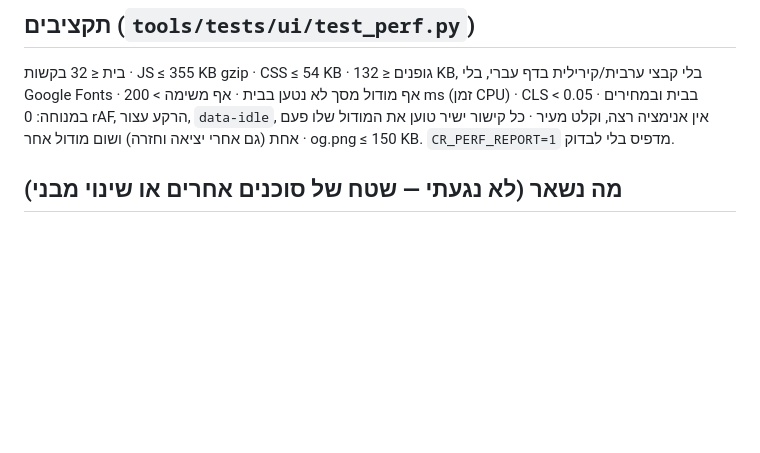
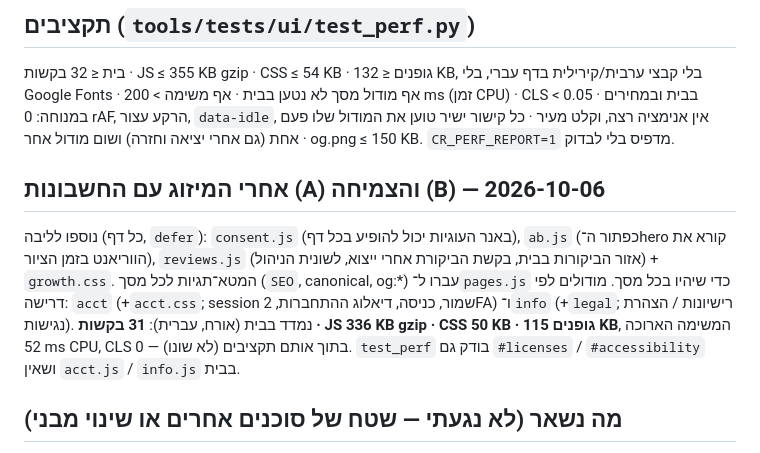
Before and after one commit to oshri121/chord-room, a Markdown page: PERF.md, the part around the change. Rendered like a GitHub page; blank space fills up the shorter version.

Commit message:
PERF.md: numbers after merging accounts v4 + growth into the lazy-loading model (budgets unchanged)
Co-Authored-By: Claude Opus 5.5 <noreply@anthropic.com>
Claude-Session: https://claude.ai/code/session_01L5W5AvLw6KHgUJ7Rw7EstZ

```diff
--- a/PERF.md
+++ b/PERF.md
@@ -83,6 +83,14 @@
 נטען בבית · אף משימה > 200 ms (זמן CPU) · CLS < 0.05 בבית ובמחירים · במנוחה: 0 rAF, הרקע עצור, `data-idle`, אין אנימציה רצה, וקלט מעיר ·
 כל קישור ישיר טוען את המודול שלו פעם אחת (גם אחרי יציאה וחזרה) ושום מודול אחר · og.png ≤ 150 KB. `CR_PERF_REPORT=1` מדפיס בלי לבדוק.
 
+## אחרי המיזוג עם החשבונות (A) והצמיחה (B) — 2026-10-06
+
+נוספו לליבה (כל דף, `defer`): `consent.js` (באנר העוגיות יכול להופיע בכל דף), `ab.js` (כפתור ה־hero קורא את הווריאנט בזמן הציור),
+`reviews.js` (אזור הביקורות בבית, בקשת הביקורת אחרי ייצוא, לשונית הניהול) + `growth.css`. המטא־תגיות לכל מסך (`SEO`, canonical, og:*)
+עברו ל־`pages.js` כדי שיהיו בכל מסך. מודולים לפי דרישה: `acct` (+`acct.css`; session שמור, כניסה, דיאלוג ההתחברות, 2FA) ו־`info`
+(+`legal`; רישיונות / הצהרת נגישות). נמדד בבית (אורח, עברית): **31 בקשות · JS 336 KB gzip · CSS 50 KB · גופנים 115 KB**, המשימה
+הארוכה 52 ms CPU, CLS 0 — בתוך אותם תקציבים (לא שונו). `test_perf` בודק גם `#licenses` / `#accessibility` ושאין `acct.js` / `info.js` בבית.
+
 ## מה נשאר (לא נגעתי — שטח של סוכנים אחרים או שינוי מבני)
 
 - `app.js` (143 KB gzip) הוא IIFE אחד — חלוקה (הכלי / חשבון / Discover) תוריד עוד ~60 % מה־JS של דף הבית, אבל זה רה־ארגון של קוד שאחרים עורכים.
```
